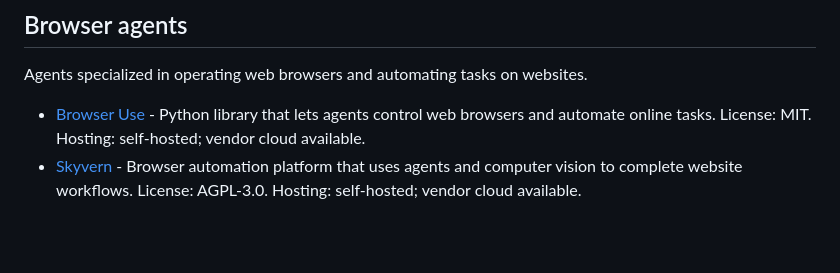
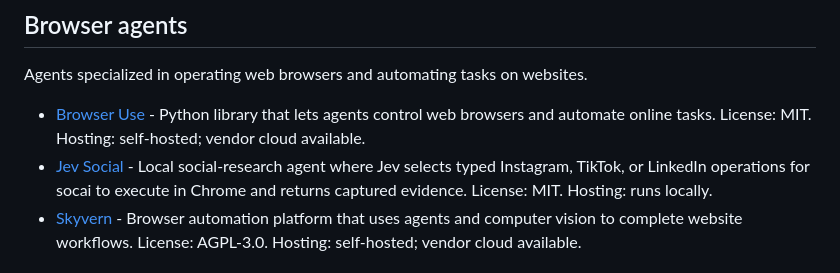
Before and after one commit to Agenta-AI/awesome-ai-agent-platforms, a Markdown page: README.md, the part around the change. GitHub-like rendering; blank space fills up the shorter version.

Commit message:
Add Jev Social to browser agents

```diff
--- a/README.md
+++ b/README.md
@@ -81,6 +81,7 @@ Platforms and runtimes for repeatable workflows, scheduled jobs, and event-drive
 Agents specialized in operating web browsers and automating tasks on websites.
 
 - [Browser Use](https://github.com/browser-use/browser-use) - Python library that lets agents control web browsers and automate online tasks. License: MIT. Hosting: self-hosted; vendor cloud available.
+- [Jev Social](https://github.com/socai-io/jev-social) - Local social-research agent where Jev selects typed Instagram, TikTok, or LinkedIn operations for socai to execute in Chrome and returns captured evidence. License: MIT. Hosting: runs locally.
 - [Skyvern](https://github.com/Skyvern-AI/skyvern) - Browser automation platform that uses agents and computer vision to complete website workflows. License: AGPL-3.0. Hosting: self-hosted; vendor cloud available.
 
 ## Coding agents
```
